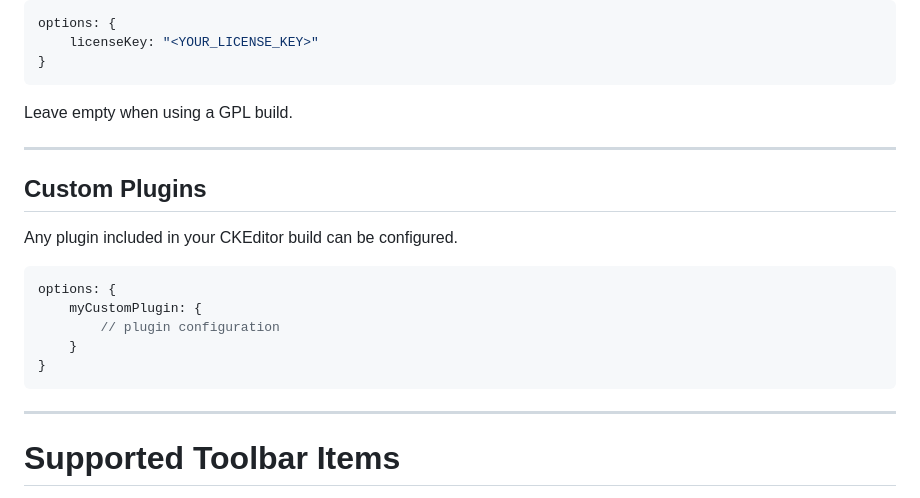
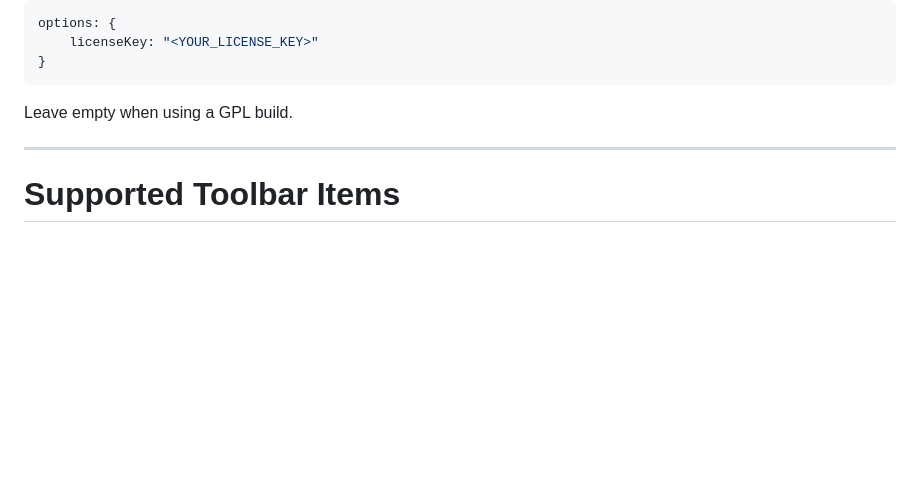
Before and after one commit to zino0112/grapesjs-plugin-ckeditor5, a Markdown page: README.md, the part around the change. GitHub-like rendering; blank space fills up the shorter version.

````diff
--- a/README.md
+++ b/README.md
@@ -287,20 +287,6 @@ Leave empty when using a GPL build.
 
 ---
 
-## Custom Plugins
-
-Any plugin included in your CKEditor build can be configured.
-
-```javascript
-options: {
-    myCustomPlugin: {
-        // plugin configuration
-    }
-}
-```
-
----
-
 # Supported Toolbar Items
 
 Depending on your CKEditor build, you can use toolbar items such as:
````
